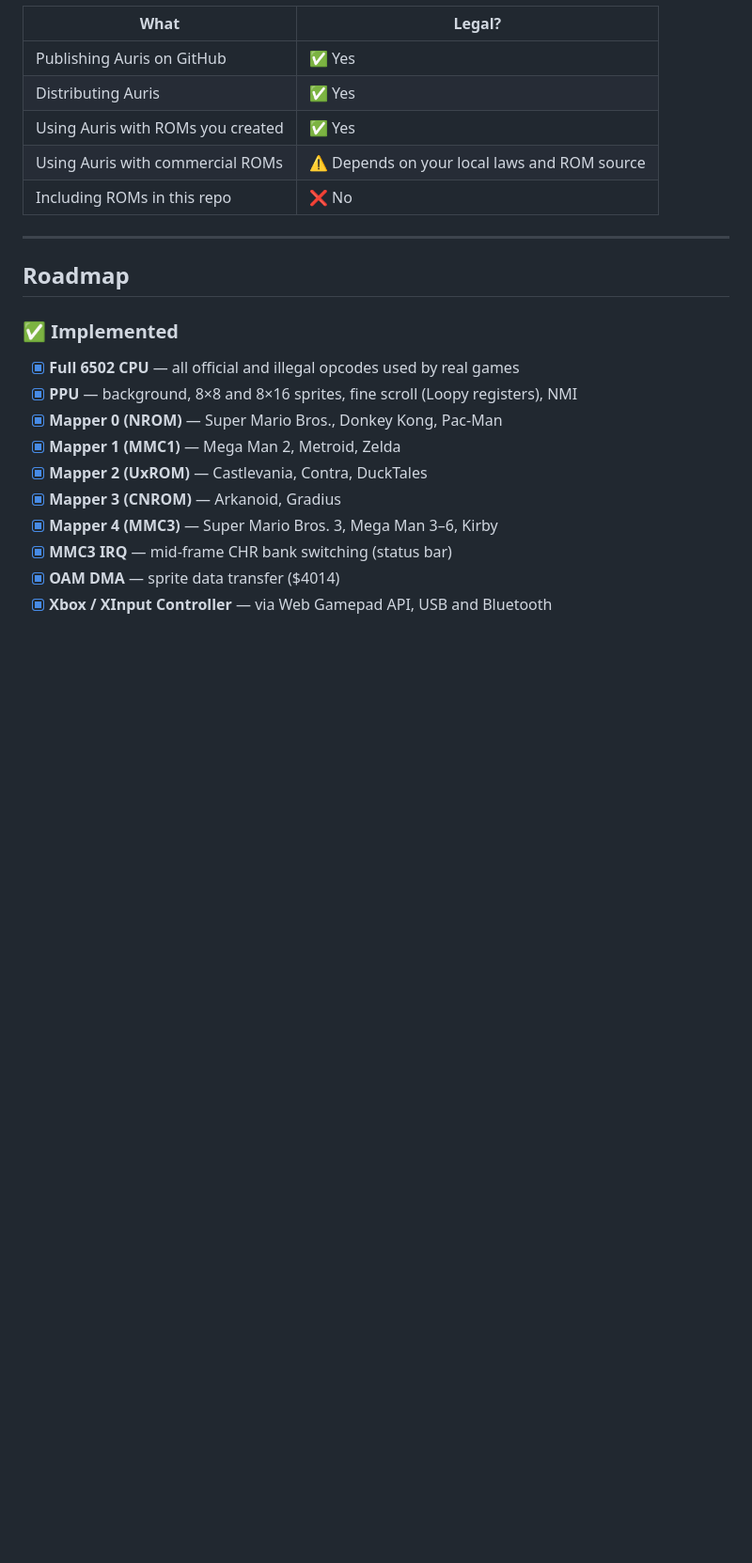
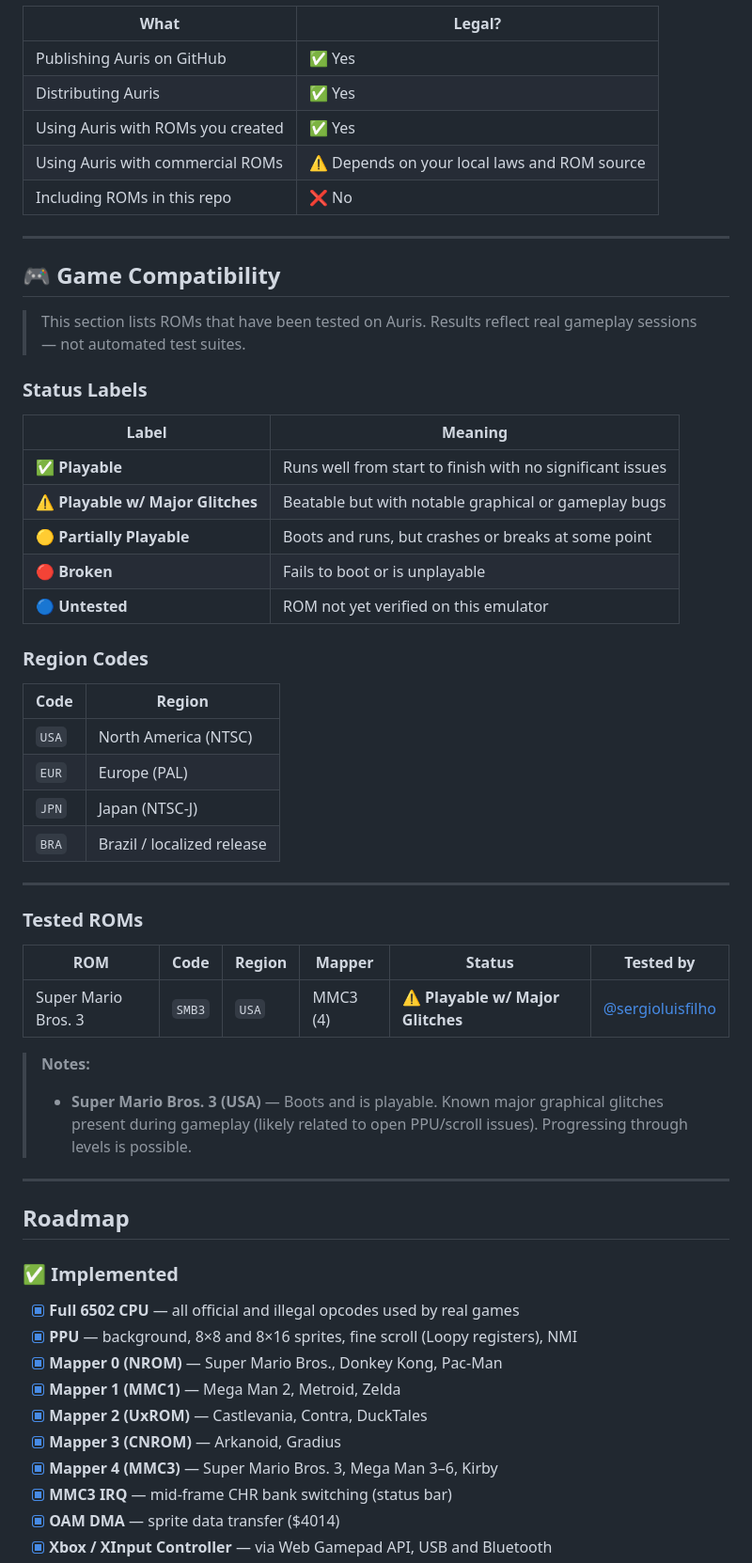
Before and after one commit to sergioluisfilho/auris, a Markdown page: README.md, the part around the change. Shown at 94% size. Rendered like a GitHub page; blank space fills up the shorter version.

Commit message:
docs: add game compatibility section and ROM testing table to README

```diff
--- a/README.md
+++ b/README.md
@@ -145,6 +145,42 @@ auris/
 
 ---
 
+## 🎮 Game Compatibility
+
+> This section lists ROMs that have been tested on Auris. Results reflect real gameplay sessions — not automated test suites.
+
+### Status Labels
+
+| Label | Meaning |
+| ----- | ------- |
+| ✅ **Playable** | Runs well from start to finish with no significant issues |
+| ⚠️ **Playable w/ Major Glitches** | Beatable but with notable graphical or gameplay bugs |
+| 🟡 **Partially Playable** | Boots and runs, but crashes or breaks at some point |
+| 🔴 **Broken** | Fails to boot or is unplayable |
+| 🔵 **Untested** | ROM not yet verified on this emulator |
+
+### Region Codes
+
+| Code | Region |
+| ---- | ------ |
+| `USA` | North America (NTSC) |
+| `EUR` | Europe (PAL) |
+| `JPN` | Japan (NTSC-J) |
+| `BRA` | Brazil / localized release |
+
+---
+
+### Tested ROMs
+
+| ROM | Code | Region | Mapper | Status | Tested by |
+| --- | ---- | ------ | ------ | ------ | --------- |
+| Super Mario Bros. 3 | `SMB3` | `USA` | MMC3 (4) | ⚠️ **Playable w/ Major Glitches** | [@sergioluisfilho](https://github.com/sergioluisfilho) |
+
+> **Notes:**
+> - **Super Mario Bros. 3 (USA)** — Boots and is playable. Known major graphical glitches present during gameplay (likely related to open PPU/scroll issues). Progressing through levels is possible.
+
+---
+
 ## Roadmap
 
 ### ✅ Implemented
```
